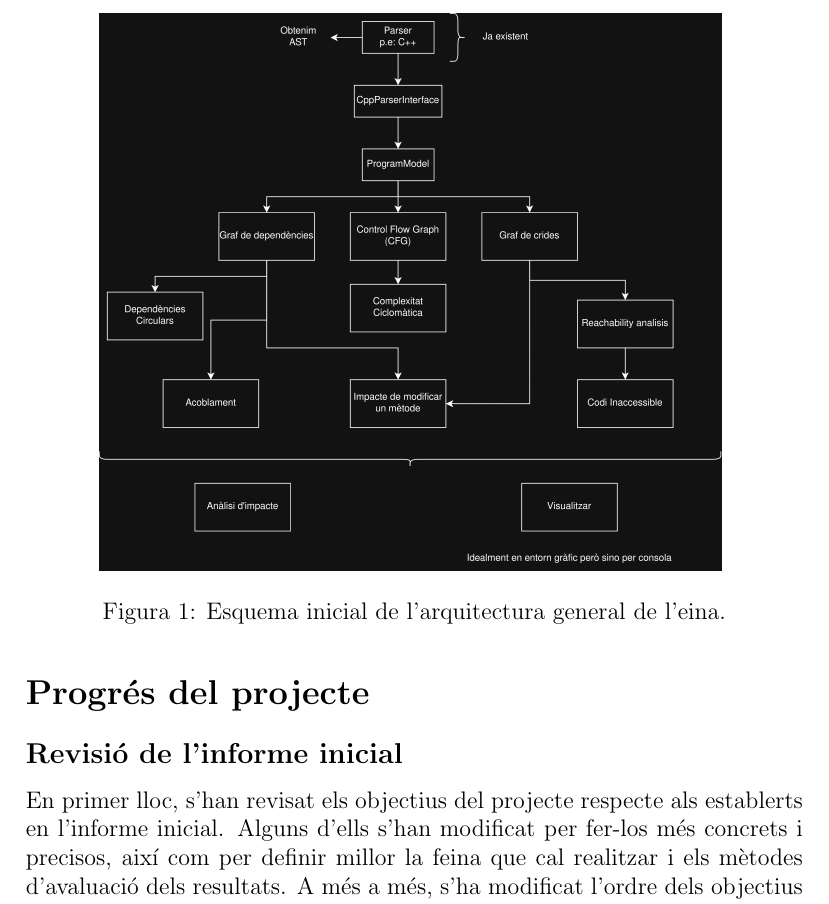
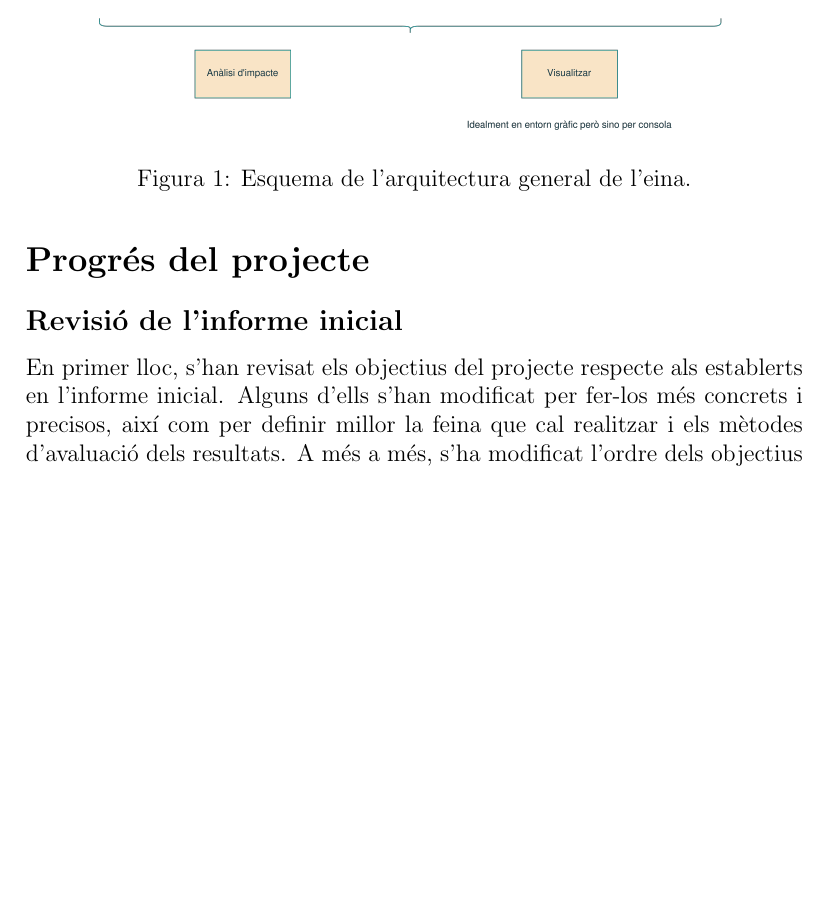
Before and after one commit to PauDiazM/static-code-analysis-tfg, a LaTeX document (docs/tfg/first_progress_report/main.tex, which reads docs/tfg/first_progress_report/sections/body.tex): part of page 10 of 21, cut so that both start at the same text, the shorter picture padded with empty space. Compiled offline with pdfLaTeX.

Commit message:
docs: updated general structure figure

```diff
--- a/docs/tfg/first_progress_report/sections/body.tex
+++ b/docs/tfg/first_progress_report/sections/body.tex
@@ -165,7 +165,7 @@ Quant als objectius, aquests serviran per marcar les fites del projecte, ja que
 
 \begin{figure}[H]
     \centering
-    \includegraphics[width=0.8\textwidth]{figures/estructura_inicial_TFG.png}
-    \caption{Esquema inicial de l'arquitectura general de l'eina.}
+    \includegraphics[width=0.8\textwidth]{figures/estructura_general_TFG.png}
+    \caption{Esquema de l'arquitectura general de l'eina.}
     \label{fig:arquitectura}
 \end{figure}
```
Also changed, not shown: docs/tfg/first_progress_report/figures/estructura_general_TFG.png (added), docs/tfg/first_progress_report/figures/estructura_inicial_TFG.png (deleted), 1 other file.
